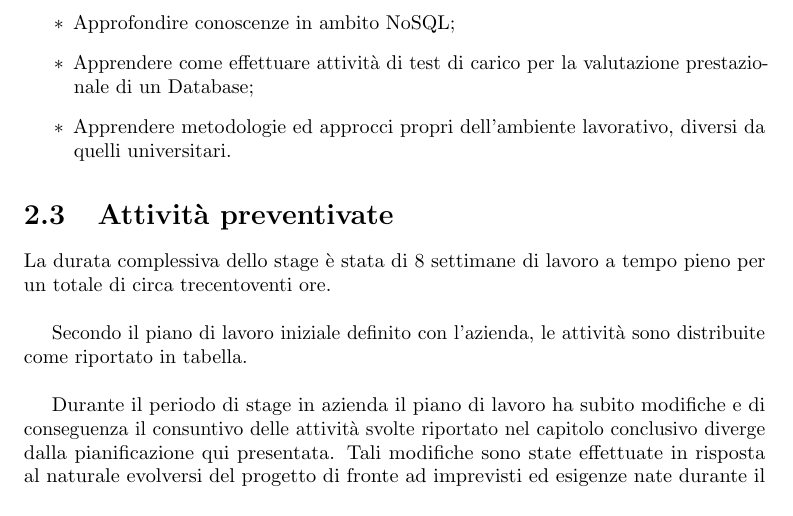
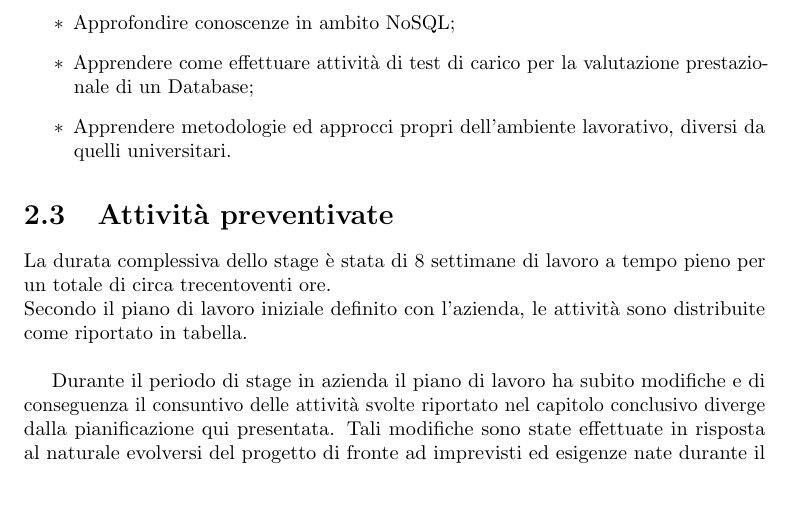
Before and after one commit to sertorinicho/thesis, a LaTeX thesis (tesi.tex, which reads capitoli/capitolo-2.tex): part of page 13 of 29, cut so that both start at the same text, the shorter picture padded with empty space. Compiled offline with pdfLaTeX.

Commit message:
aggiunto package comment, tabella di merda non va

```diff
--- a/capitoli/capitolo-2.tex
+++ b/capitoli/capitolo-2.tex
@@ -29,9 +29,77 @@ Gli obiettivi formativi dell'attività di stage sono i seguenti:
 \section{Attività preventivate}
 
 La durata complessiva dello stage è stata di 8 settimane di lavoro a tempo pieno per un totale di circa trecentoventi ore.\\
+\noindent Secondo il piano di lavoro iniziale definito con l'azienda, le attività sono distribuite come riportato in tabella.\\
 
-Secondo il piano di lavoro iniziale definito con l'azienda, le attività sono distribuite come riportato in tabella.\\
+\begin{comment}
 
-% tabella
+\begin{center}
+
+        \renewcommand{\arraystretch}{1.5}
+
+        \centering
+        \begin{longtable}{| C{2.5cm} | C{2cm} | L{7.2cm} | }
+
+            \hline
+
+            %\rowcolor{mongogreen}
+            \textbf{Durata in ore} & \textbf{Settimana} & \textbf{Descrizione} \\
+
+            \hline
+
+            40 & 1 &
+            \begin{itemize}[leftmargin=*]
+                \item Studio delle tecnologie necessarie.
+            \end{itemize} \\
+
+            \hline
+
+            80 & 2, 3 &
+            \begin{itemize}[leftmargin=*]
+                \item Progettazione e sviluppo di un micro-servizio per attività di \emph{face detection} per
+                la creazione di squadre di gioco;
+                \item Integrazione con la piattaforma esistente.
+            \end{itemize}  \\
+
+            \hline
+
+
+            80 & 4, 5 &
+            \begin{itemize}[leftmargin=*]
+                \item Progettazione e sviluppo di un micro-servizio per il controllo vocale;
+                \item Integrazione con la piattaforma esistente.
+            \end{itemize}  \\
+
+            \hline
+
+            80 & 6, 7 &
+            \begin{itemize}[leftmargin=*]
+                \item Sviluppo della \gls{skill} Alexa per il controllo vocale e l'aggiornamento dei risultati;
+                \item Integrazione con la piattaforma esistente.
+            \end{itemize}  \\
+
+            \hline
+
+            40 & 8 &
+            \begin{itemize}[leftmargin=*]
+                \item Testing e stesura della documentazione di progetto delle attività di sviluppo condotte nelle settimane precedenti.
+            \end{itemize} \\
+
+            \hline
+
+            %\rowcolor{mongogreen}
+            \multicolumn{2}{ | c | }{\textbf{Totale ore: }} &   \multicolumn{1}{  c | }{\textbf{320}}\\
+
+            \hline
+
+
+            \caption{Pianificazione delle attività}\label{tab:pianificazione}
+        \end{longtable}
+
+
+\end{center}
+
+\end{comment}
+
 Durante il periodo di stage in azienda il piano di lavoro ha subito modifiche e di conseguenza il consuntivo delle attività svolte riportato nel capitolo conclusivo diverge dalla pianificazione qui presentata. Tali modifiche sono state effettuate in risposta al naturale evolversi del progetto di fronte ad imprevisti ed esigenze nate durante il percorso. \\
 Durante tutta la durata del tirocinio si è lavorato a contatto con il relatore preposto all'interno dell'azienda e con varie altre figure di riferimento più esperte nei vari ambiti toccati dal progetto.
--- a/tesi.tex
+++ b/tesi.tex
@@ -65,6 +66,8 @@
 \usepackage{caption}                    % didascalie
 
 \usepackage{chngpage,calc}              % centra il frontespizio
+
+\usepackage{comment}
 
 \usepackage{csquotes}                   % gestisce automaticamente i caratteri (")
 
@@ -99,6 +102,14 @@
 \usepackage{tabularx}                   % tabelle di larghezza prefissata
 \usepackage{longtable}                  % tabelle su più pagine
 \usepackage{ltxtable}                   % tabelle su più pagine e adattabili in larghezza
+
+
+\newcolumntype{C}[1]{>{\centering\let\newline\\\arraybackslash\hspace{0pt}}m{#1}}
+\newcolumntype{R}[1]{>{\raggedleft\let\newline\\\arraybackslash\hspace{0pt}}m{#1}}
+\newcolumntype{L}[1]{>{\raggedright\let\newline\\\arraybackslash\hspace{0pt}}m{#1}}
+
+\definecolor{mongogreen}{HTML}{A0C080}
+
 
 \usepackage[toc, acronym]{glossaries}   % glossario
                                         % per includerlo nel documento bisogna:
```
Also changed, not shown: tesi-config.tex (+0 -1 lines), tesi.pdf, tesi.tex (1 more changed lines), 1 other file.
